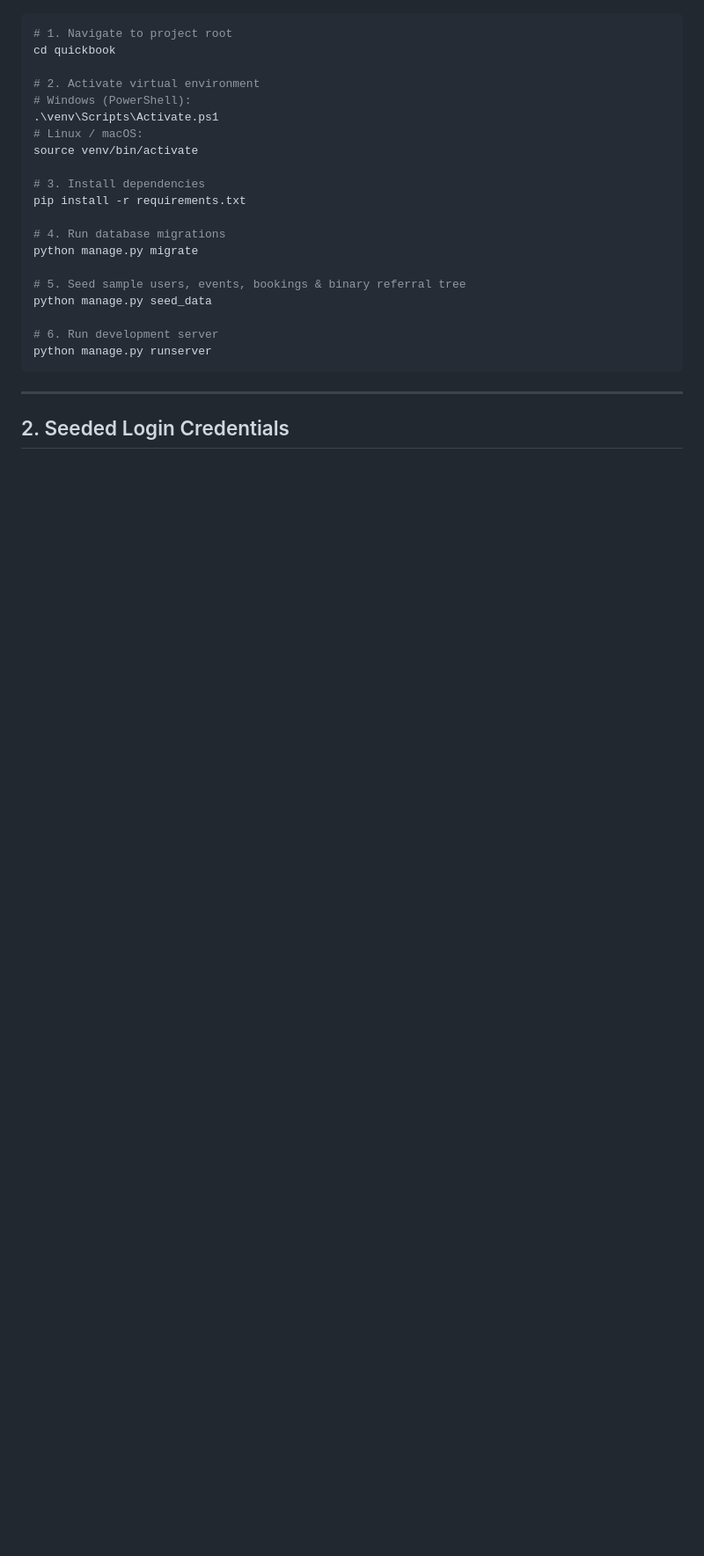
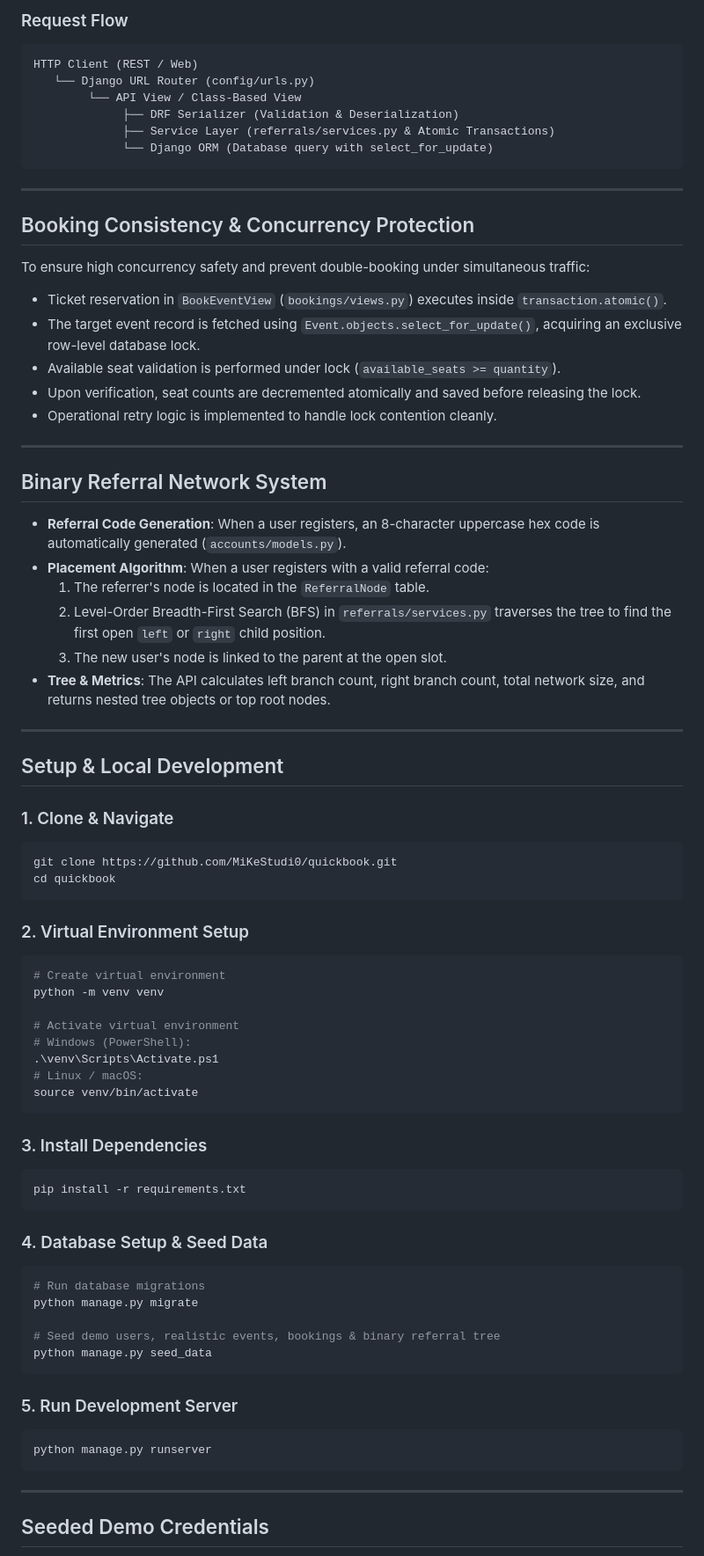
Before and after one commit to MiKeStudi0/quickbook, a Markdown page: quickbook/README.md, the part around one of its changes. Shown at 88% size. Drawn GitHub-style; blank space fills up the shorter version.

Commit message:
Update README.md for machine test submission

````diff
--- a/quickbook/README.md
+++ b/quickbook/README.md
@@ -10,27 +131,78 @@ QuickBook is a complete event booking backend platform built with **Python**, **
+### Request Flow
+```text
+HTTP Client (REST / Web)
+   └── Django URL Router (config/urls.py)
+        └── API View / Class-Based View
+             ├── DRF Serializer (Validation & Deserialization)
+             ├── Service Layer (referrals/services.py & Atomic Transactions)
+             └── Django ORM (Database query with select_for_update)
+```
+
+---
+
+## Booking Consistency & Concurrency Protection
+
+To ensure high concurrency safety and prevent double-booking under simultaneous traffic:
+
+- Ticket reservation in `BookEventView` (`bookings/views.py`) executes inside `transaction.atomic()`.
+- The target event record is fetched using `Event.objects.select_for_update()`, acquiring an exclusive row-level database lock.
+- Available seat validation is performed under lock (`available_seats >= quantity`).
+- Upon verification, seat counts are decremented atomically and saved before releasing the lock.
+- Operational retry logic is implemented to handle lock contention cleanly.
+
+---
+
+## Binary Referral Network System
+
+- **Referral Code Generation**: When a user registers, an 8-character uppercase hex code is automatically generated (`accounts/models.py`).
+- **Placement Algorithm**: When a user registers with a valid referral code:
+  1. The referrer's node is located in the `ReferralNode` table.
+  2. Level-Order Breadth-First Search (BFS) in `referrals/services.py` traverses the tree to find the first open `left` or `right` child position.
+  3. The new user's node is linked to the parent at the open slot.
+- **Tree & Metrics**: The API calculates left branch count, right branch count, total network size, and returns nested tree objects or top root nodes.
+
+---
+
+## Setup & Local Development
+
+### 1. Clone & Navigate
 ```bash
-# 1. Navigate to project root
+git clone https://github.com/MiKeStudi0/quickbook.git
 cd quickbook
+```
 
-# 2. Activate virtual environment
+### 2. Virtual Environment Setup
+```bash
+# Create virtual environment
+python -m venv venv
+
+# Activate virtual environment
 # Windows (PowerShell):
 .\venv\Scripts\Activate.ps1
 # Linux / macOS:
 source venv/bin/activate
+```
 
-# 3. Install dependencies
+### 3. Install Dependencies
+```bash
 pip install -r requirements.txt
+```
 
-# 4. Run database migrations
+### 4. Database Setup & Seed Data
+```bash
+# Run database migrations
 python manage.py migrate
 
-# 5. Seed sample users, events, bookings & binary referral tree
+# Seed demo users, realistic events, bookings & binary referral tree
 python manage.py seed_data
+```
 
-# 6. Run development server
+### 5. Run Development Server
+```bash
 python manage.py runserver
 ```
 
 ---
 
-## 2. Seeded Login Credentials
+## Seeded Demo Credentials
 
````
Also changed, not shown: other parts of quickbook/README.md (+145 -100 lines).
